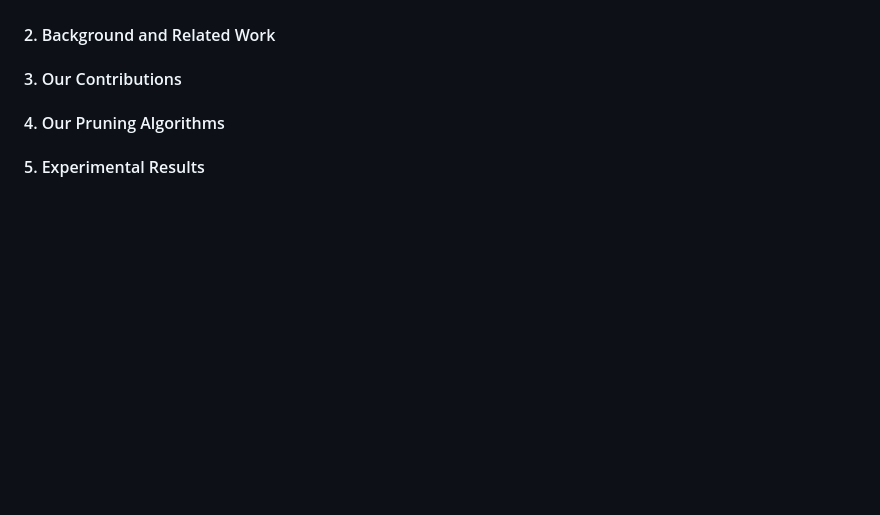
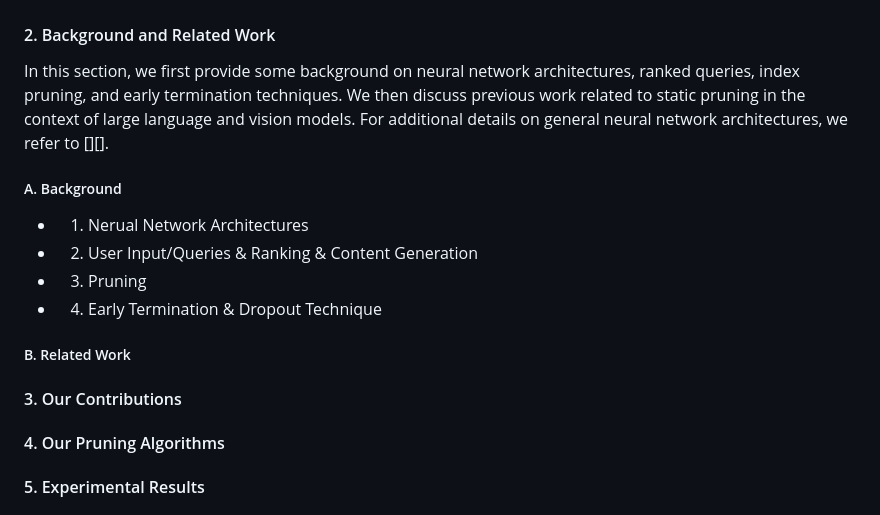
Before and after one commit to algmon/suanfamama-wei-research, a Markdown page: README.md, the part around the change. GitHub-like rendering; blank space fills up the shorter version.

Commit message:
ADD Background(1.nn arch 2.user input & machine output 3.pruning 4.early termination & dropout) for the static pruning problem

```diff
--- a/README.md
+++ b/README.md
@@ -336,6 +336,13 @@ static large model pruning, information generation
 * (Small Set of Closed Related Previous Work) Previous work on static pruning for large language models and large vision models has primarily focused on approaches such as retaining layers above a global impact threshold or keeping high-scoring neurons in each layer. For example [][][][]. These efforts have yielded promising results, but there is room for further improvement. The goal of this paper is to build on this existing work and develop a methodology that combines different ideas to achieve a better balance between neural network size and result quality as measured by standard retrieval or information generation quality metrics. Given the feature-rich environment, pruning is considered as a prediction problem where suitable statistical techniques or deep learning methods such as language modeling and machine learning are employed to determine which neuron/sets of neurons/layers to keep.
 * (Paper Organization) The rest of this paper is structured in a systematic manner. In the following section, background information on knowledge representation, neural networks, and pruning will be provided. Additionally, related work in this field will be discussed to situate our research within the broader context. Section 3 will summarize our key contributions, highlighting the novelty and significance of our approach. Section 4 will delve into the technical details of our proposed approach, providing a comprehensive explanation of the methodology and algorithms employed. The results presented in our study will be explained in section 5, including an analysis of their implications and performance. Finally, section 6 will offer concluding remarks, summarizing the main findings of the paper and suggesting potential directions for future research.
 #### 2. Background and Related Work
+In this section, we first provide some background on neural network architectures, ranked queries, index pruning, and early termination techniques. We then discuss previous work related to static pruning in the context of large language and vision models. For additional details on general neural network architectures, we refer to [][].
+##### A. Background
+* 1. Nerual Network Architectures
+* 2. User Input/Queries & Ranking & Content Generation
+* 3. Pruning
+* 4. Early Termination & Dropout Technique
+##### B. Related Work
 #### 3. Our Contributions
 #### 4. Our Pruning Algorithms
 #### 5. Experimental Results
```
